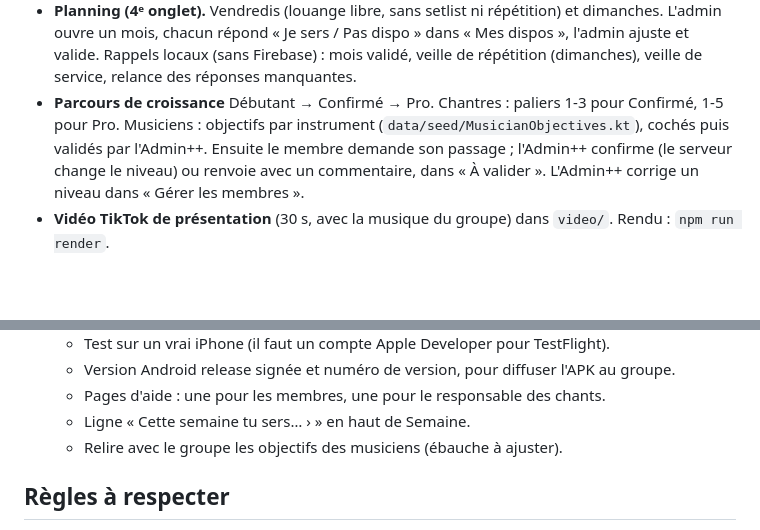
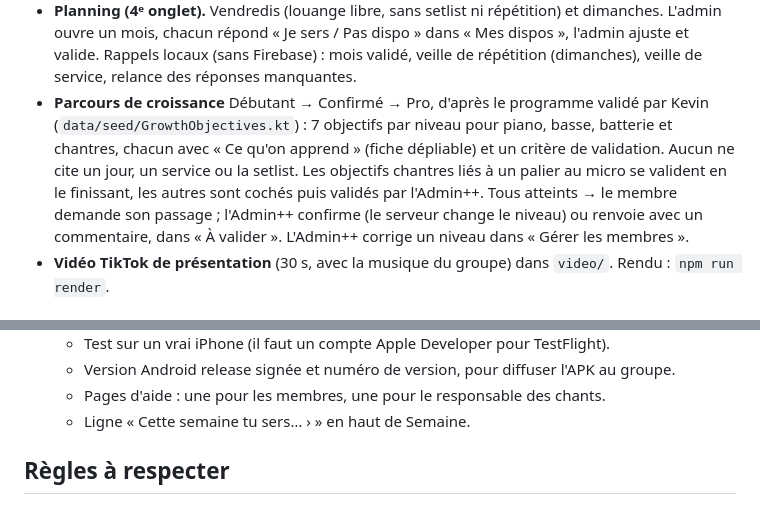
Before and after one commit to YANKAMKEVIN/XperienceMusic, a Markdown page: docs/reprise-session.md, 2 parts joined by grey strips. GitHub-like rendering; blank space fills up the shorter version.

Commit message:
Describe the validated progression programme in the hand-over note
Co-Authored-By: Claude Opus 5.5 <noreply@anthropic.com>

```diff
--- a/docs/reprise-session.md
+++ b/docs/reprise-session.md
@@ -50,10 +50,13 @@ Tout est enregistré dans git (voir `git log` pour le dernier commit).
   ouvre un mois, chacun répond « Je sers / Pas dispo » dans « Mes dispos », l'admin ajuste et valide.
   Rappels locaux (sans Firebase) : mois validé, veille de répétition (dimanches), veille de service,
   relance des réponses manquantes.
-- **Parcours de croissance** Débutant → Confirmé → Pro. Chantres : paliers 1-3 pour Confirmé, 1-5 pour Pro.
-  Musiciens : objectifs par instrument (`data/seed/MusicianObjectives.kt`), cochés puis validés par
-  l'Admin++. Ensuite le membre demande son passage ; l'Admin++ confirme (le serveur change le niveau) ou
-  renvoie avec un commentaire, dans « À valider ». L'Admin++ corrige un niveau dans « Gérer les membres ».
+- **Parcours de croissance** Débutant → Confirmé → Pro, d'après le programme validé par Kevin
+  (`data/seed/GrowthObjectives.kt`) : 7 objectifs par niveau pour piano, basse, batterie et chantres,
+  chacun avec « Ce qu'on apprend » (fiche dépliable) et un critère de validation. Aucun ne cite un jour,
+  un service ou la setlist. Les objectifs chantres liés à un palier au micro se valident en le
+  finissant, les autres sont cochés puis validés par l'Admin++. Tous atteints → le membre demande son
+  passage ; l'Admin++ confirme (le serveur change le niveau) ou renvoie avec un commentaire, dans
+  « À valider ». L'Admin++ corrige un niveau dans « Gérer les membres ».
 - **Vidéo TikTok de présentation** (30 s, avec la musique du groupe) dans `video/`. Rendu : `npm run render`.
 
 ## Reste à faire
@@ -79,7 +82,6 @@ Tout est enregistré dans git (voir `git log` pour le dernier commit).
    - Version Android release signée et numéro de version, pour diffuser l'APK au groupe.
    - Pages d'aide : une pour les membres, une pour le responsable des chants.
    - Ligne « Cette semaine tu sers… › » en haut de Semaine.
-   - Relire avec le groupe les objectifs des musiciens (ébauche à ajuster).
 
 ## Règles à respecter
 
```
